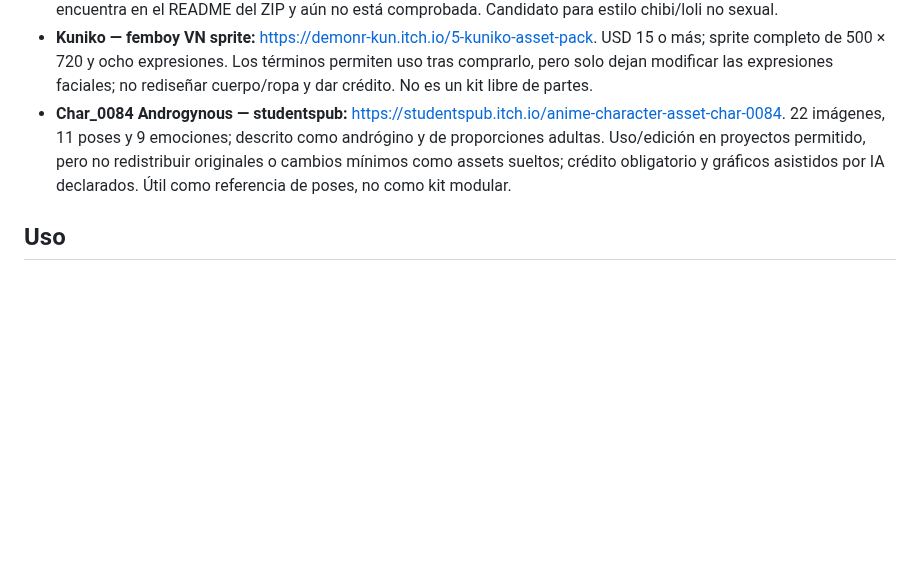
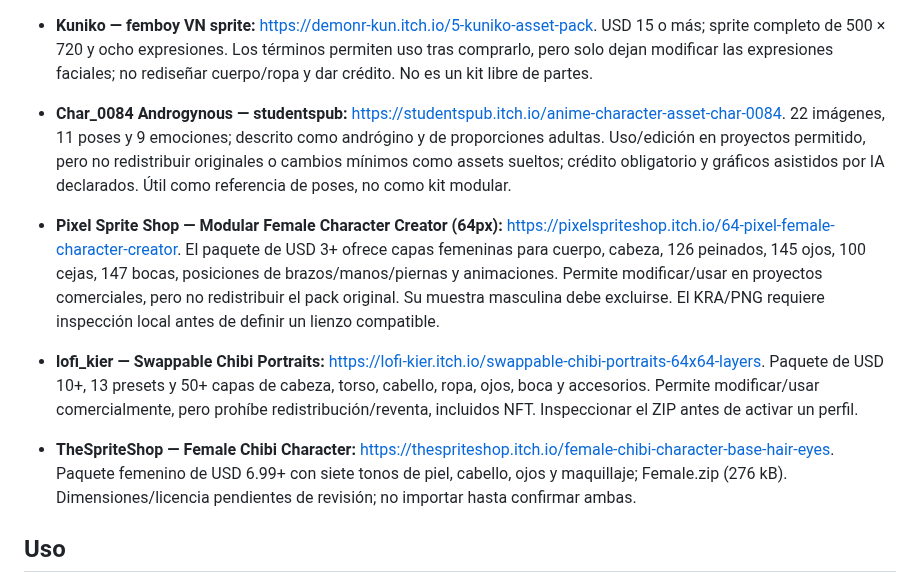
Before and after one commit to rikosama473-sketch/characterword, a Markdown page: docs/ANIME_PACK_INTEGRATION.md, the part around the change. Rendered like a GitHub page; blank space fills up the shorter version.

Commit message:
Add verified source notes for modular female and chibi packs

```diff
--- a/docs/ANIME_PACK_INTEGRATION.md
+++ b/docs/ANIME_PACK_INTEGRATION.md
@@ -57,6 +57,9 @@ Los ZIP base de FBFFFM001 y HFFF001 son imágenes de personaje completo con capa
 - **Kuniko — femboy VN sprite:** https://demonr-kun.itch.io/5-kuniko-asset-pack. USD 15 o más; sprite completo de 500 × 720 y ocho expresiones. Los términos permiten uso tras comprarlo, pero solo dejan modificar las expresiones faciales; no rediseñar cuerpo/ropa y dar crédito. No es un kit libre de partes.
 - **Char_0084 Androgynous — studentspub:** https://studentspub.itch.io/anime-character-asset-char-0084. 22 imágenes, 11 poses y 9 emociones; descrito como andrógino y de proporciones adultas. Uso/edición en proyectos permitido, pero no redistribuir originales o cambios mínimos como assets sueltos; crédito obligatorio y gráficos asistidos por IA declarados. Útil como referencia de poses, no como kit modular.
 
+- **Pixel Sprite Shop — Modular Female Character Creator (64px):** https://pixelspriteshop.itch.io/64-pixel-female-character-creator. El paquete de USD 3+ ofrece capas femeninas para cuerpo, cabeza, 126 peinados, 145 ojos, 100 cejas, 147 bocas, posiciones de brazos/manos/piernas y animaciones. Permite modificar/usar en proyectos comerciales, pero no redistribuir el pack original. Su muestra masculina debe excluirse. El KRA/PNG requiere inspección local antes de definir un lienzo compatible.
+- **lofi_kier — Swappable Chibi Portraits:** https://lofi-kier.itch.io/swappable-chibi-portraits-64x64-layers. Paquete de USD 10+, 13 presets y 50+ capas de cabeza, torso, cabello, ropa, ojos, boca y accesorios. Permite modificar/usar comercialmente, pero prohíbe redistribución/reventa, incluidos NFT. Inspeccionar el ZIP antes de activar un perfil.
+- **TheSpriteShop — Female Chibi Character:** https://thespriteshop.itch.io/female-chibi-character-base-hair-eyes. Paquete femenino de USD 6.99+ con siete tonos de piel, cabello, ojos y maquillaje; Female.zip (276 kB). Dimensiones/licencia pendientes de revisión; no importar hasta confirmar ambas.
 ## Uso
 
 1. Abre https://rikosama473-sketch.github.io/characterword/.
```
